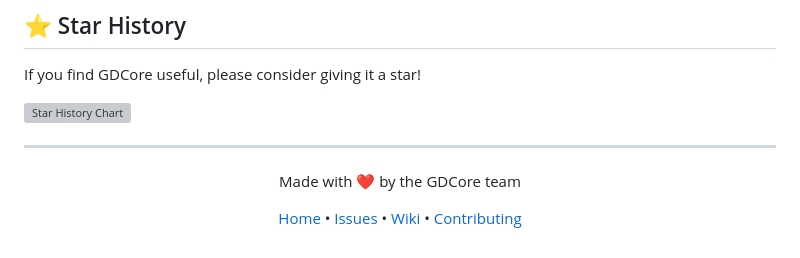
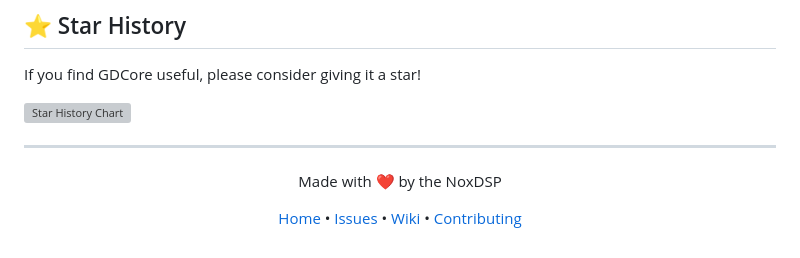
Before and after one commit to NoxDSP/GDCore, a Markdown page: README.md, the part around the change. GitHub-like rendering; grey boxes are pictures that could not be loaded.

```diff
--- a/README.md
+++ b/README.md
@@ -151,7 +151,7 @@ If you find GDCore useful, please consider giving it a star!
 
 ---
 
-<p align="center">Made with ❤️ by the GDCore team</p>
+<p align="center">Made with ❤️ by the NoxDSP</p>
 <p align="center">
   <a href="../../">Home</a> •
   <a href="../../issues">Issues</a> •
```
